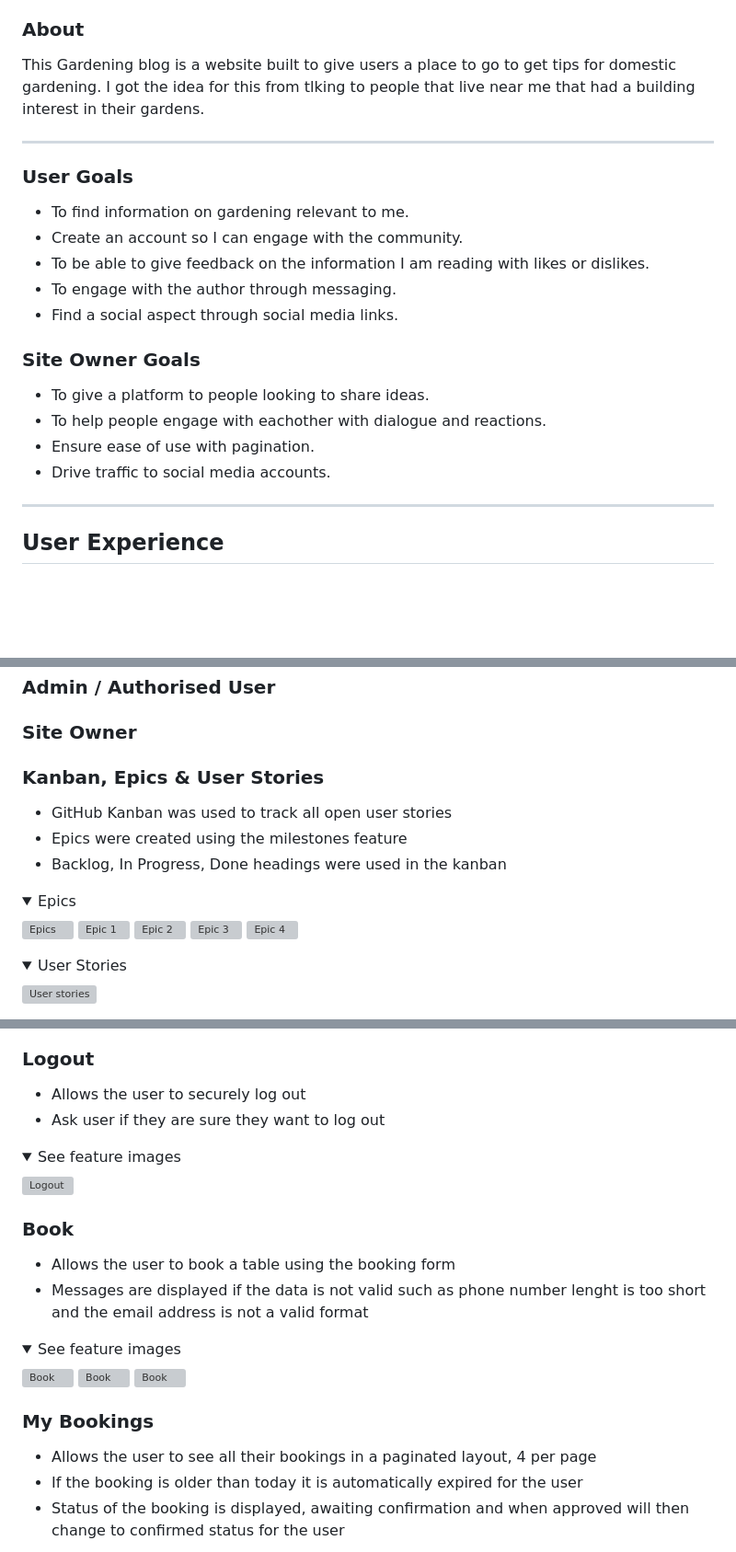
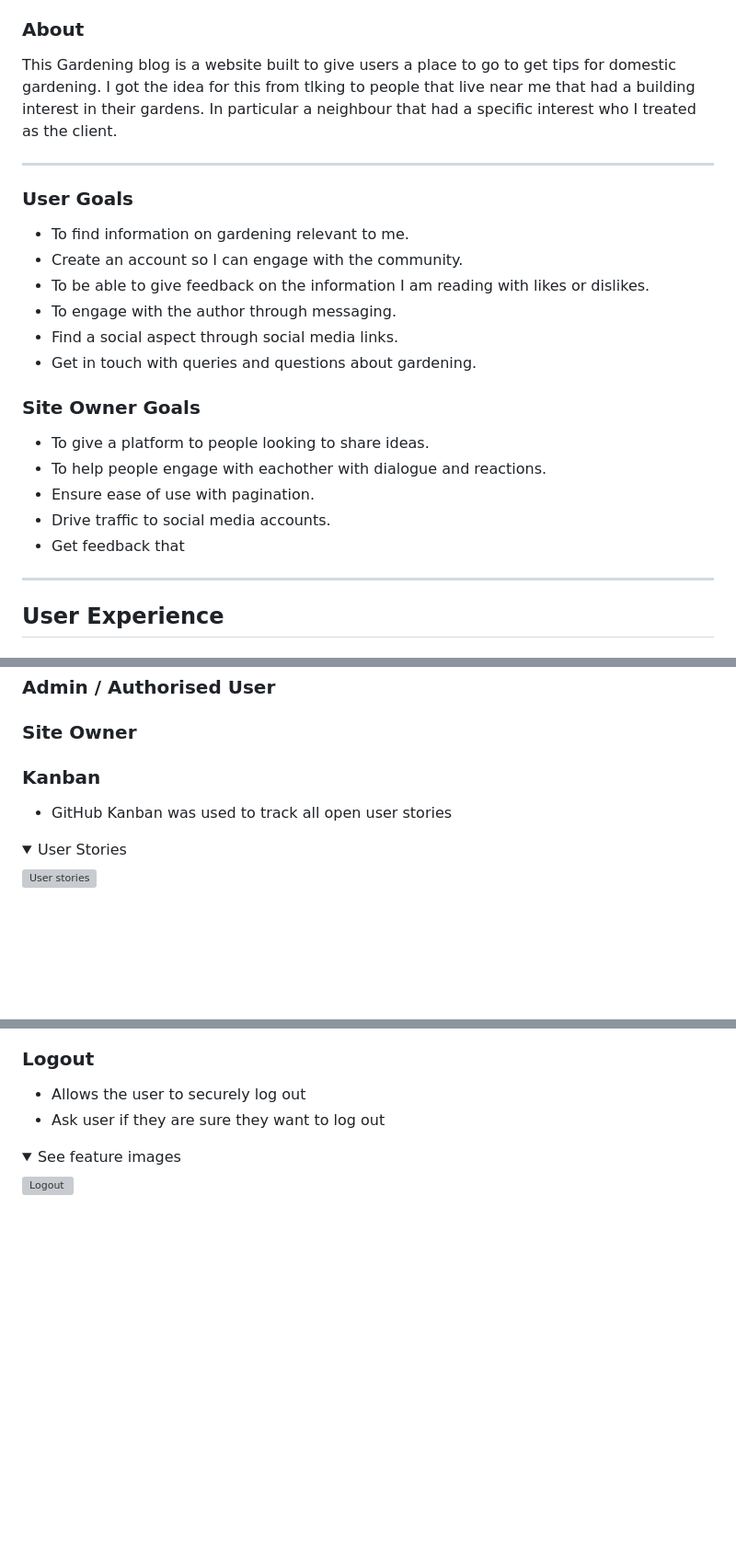
Before and after one commit to Macker85/gardening-blog-pp4, a Markdown page: README.md, 3 parts joined by grey strips. Shown: that part at 92% size. Drawn GitHub-style; folded sections open; blank space fills up the shorter version; grey boxes are pictures that could not be loaded.

```diff
--- a/README.md
+++ b/README.md
@@ -35,7 +35,7 @@
 
 ### About
 
-This Gardening blog is a website built to give users a place to go to get tips for domestic gardening. I got the idea for this from tlking to people that live near me that had a building interest in their gardens.
+This Gardening blog is a website built to give users a place to go to get tips for domestic gardening. I got the idea for this from tlking to people that live near me that had a building interest in their gardens. In particular a neighbour that had a specific interest who I treated as the client.
 <hr>
 
 ### User Goals
@@ -45,6 +45,7 @@ This Gardening blog is a website built to give users a place to go to get tips f
 - To be able to give feedback on the information I am reading with likes or dislikes.
 - To engage with the author through messaging.
 - Find a social aspect through social media links.
+- Get in touch with queries and questions about gardening.
 
 ### Site Owner Goals
 
@@ -52,6 +53,7 @@ This Gardening blog is a website built to give users a place to go to get tips f
 - To help people engage with eachother with dialogue and reactions.
 - Ensure ease of use with pagination.
 - Drive traffic to social media accounts.
+- Get feedback that
 <hr>
 
 
@@ -109,19 +111,8 @@ This Gardening blog is a website built to give users a place to go to get tips f
 24. As a Site Owner I can validate data entered into my site so that all submitted data is correct to avoid errors (Must have) -->
 
 
-### Kanban, Epics & User Stories
+### Kanban
 - GitHub Kanban was used to track all open user stories
-- Epics were created using the milestones feature
-- Backlog, In Progress, Done headings were used in the kanban
-
-<details><summary>Epics</summary>
-
-![Epics](https://raw.githubusercontent.com/ArronBeale/CI_PP4_the_diplomat/main/docs/features/kanban-epics.PNG)
-![Epic 1](https://raw.githubusercontent.com/ArronBeale/CI_PP4_the_diplomat/main/docs/features/kanban-epic-1.PNG)
-![Epic 2](https://raw.githubusercontent.com/ArronBeale/CI_PP4_the_diplomat/main/docs/features/kanban-epic-2.PNG)
-![Epic 3](https://raw.githubusercontent.com/ArronBeale/CI_PP4_the_diplomat/main/docs/features/kanban-epic-3.PNG)
-![Epic 4](https://raw.githubusercontent.com/ArronBeale/CI_PP4_the_diplomat/main/docs/features/kanban-epic-4.PNG)
-</details>
 
 <details><summary>User Stories</summary>
 
@@ -327,21 +258,3 @@ The ContactUs Model contains the following:
 ![Logout](docs/features/feature-logout.PNG)
 </details>
 
-
-### Book
-- Allows the user to book a table using the booking form
-- Messages are displayed if the data is not valid such as phone number lenght is too short and the email address is not a valid format
-
-<details><summary>See feature images</summary>
-
-![Book](docs/features/feature-book-table.PNG)
-![Book](docs/features/feature-book-table2.PNG)
-![Book](docs/features/feature-book-table3.PNG)
-</details>
-
-
-### My Bookings
-- Allows the user to see all their bookings in a paginated layout, 4 per page
-- If the booking is older than today it is automatically expired for the user
-- Status of the booking is displayed, awaiting confirmation and when approved will then change to confirmed status for the user
-
```
Also changed, not shown: other parts of README.md (+8 -111 lines), docs/am-i-responsive.png (added), docs/kanban1.png (added), docs/kanban2.png (added), 1 other file.
